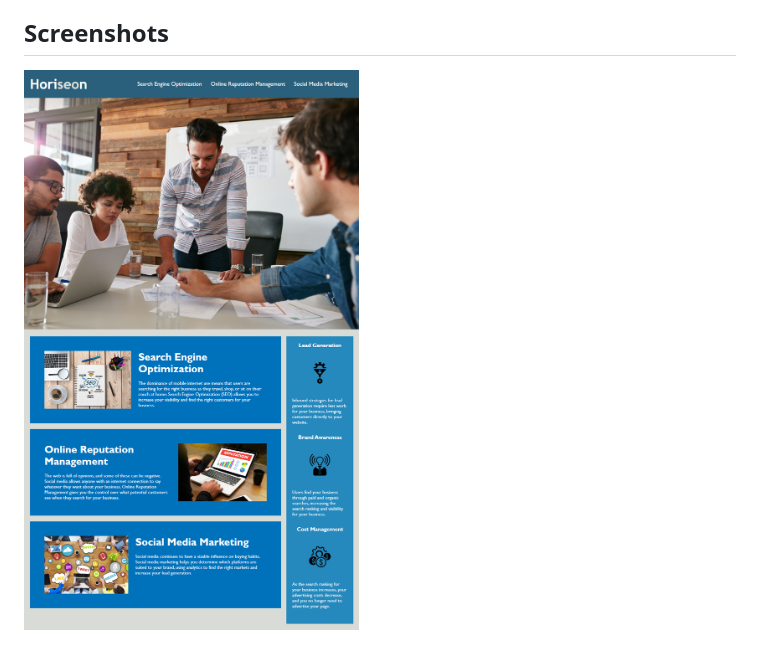
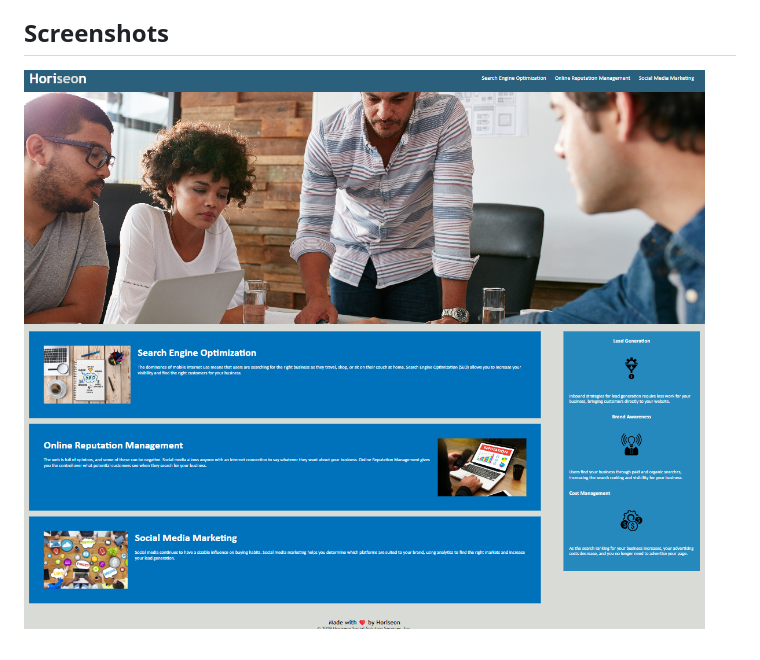
Before and after one commit to roliveira527/uob_mod1_challenge, a Markdown page: README.md, the part around the change. GitHub-like rendering; pictures changed too: assets/images/mod1_screenshot.png (added), assets/images/screenshot.png (deleted).

Commit message:
uploaded new screenshot

```diff
--- a/README.md
+++ b/README.md
@@ -14,4 +14,4 @@ The page is deployed on GitHub Pages which can be accessed via the link: https:/
 
 ## Screenshots
 
-![Screenshot of webpage](assets/images/screenshot.png)
+![Screenshot of webpage](assets/images/mod1_screenshot.png)
```
